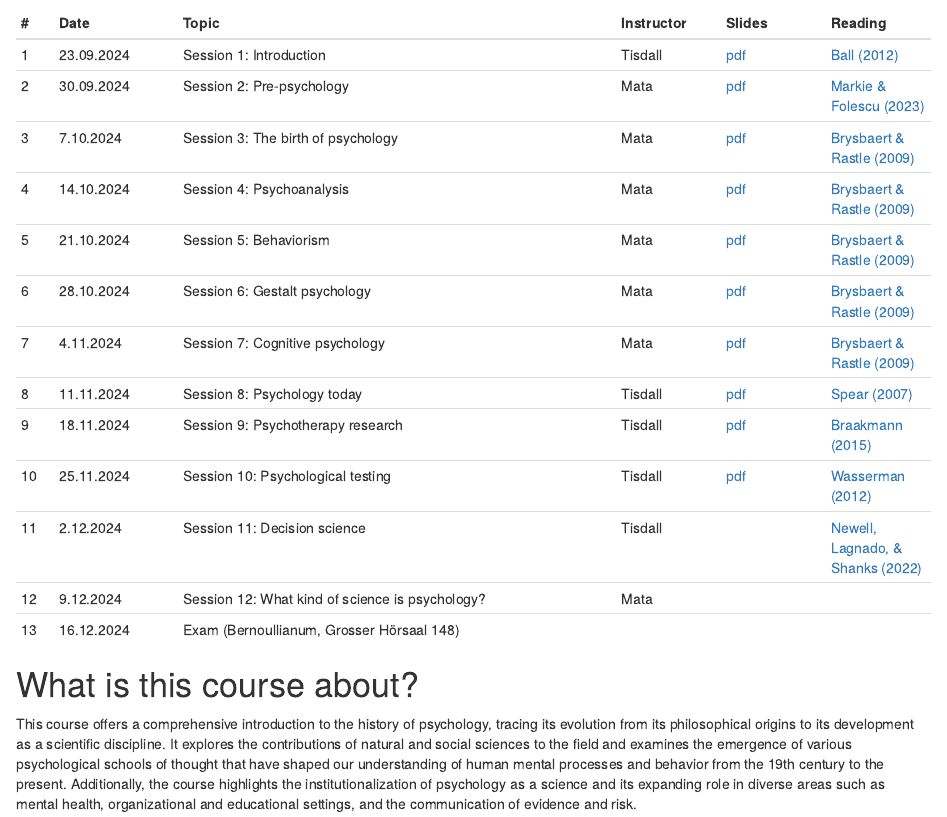
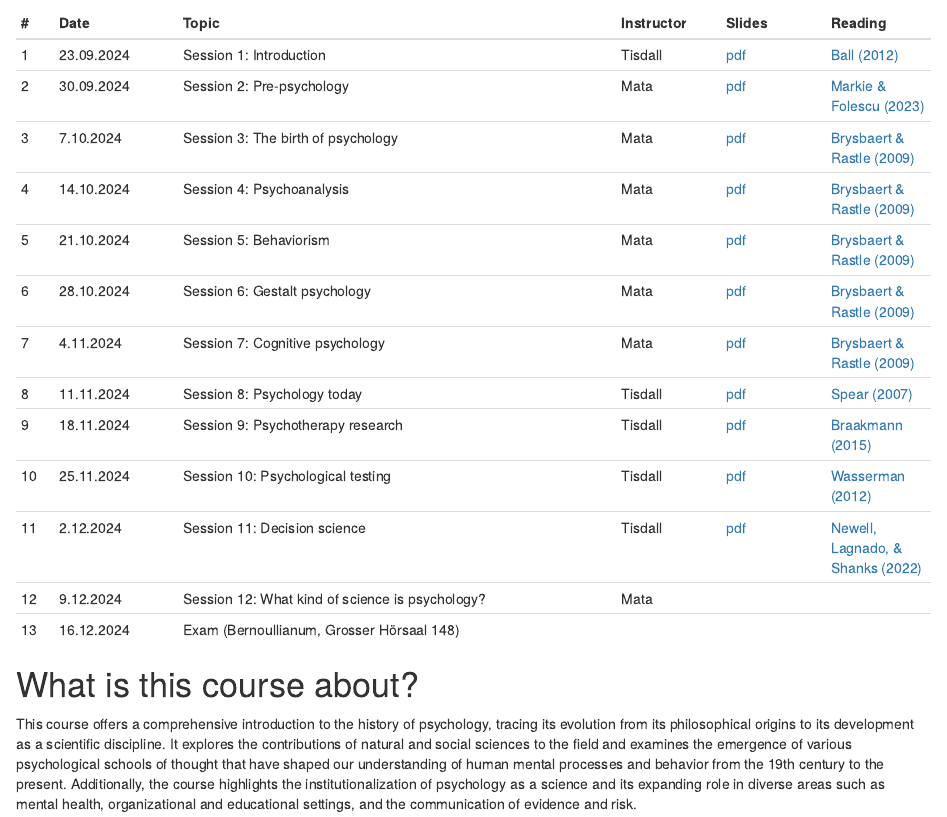
Before and after one commit to matarui/HISTPSY_HS24, an R Markdown document (index.Rmd): the page in a window 1100 px wide, from 690 px down. Rendered offline with R 4.5, knitr and Pandoc, with nearby package versions; drawn as R Markdown's standard HTML page in place of the format the file asks for.

Commit message:
update readings link and slides s11

```diff
--- a/index.Rmd
+++ b/index.Rmd
@@ -34,7 +34,7 @@ Sessions take place Mondays, 8.15-9.45, Chemie, Organische, Grosser Hörsaal OC.
 | 8 | 11.11.2024 | Session 8: Psychology today| Tisdall | [pdf](https://github.com/matarui/HISTPSY_HS24/raw/main/docs/presentations/HISTPSY_S8_Today.pdf) | [Spear (2007)](https://journals.sagepub.com/doi/pdf/10.1037/1089-2680.11.4.363) |
 | 9 | 18.11.2024 | Session 9: Psychotherapy research| Tisdall | [pdf](https://github.com/matarui/HISTPSY_HS24/raw/main/docs/presentations/HISTPSY_S9_PsychotherapyResearch.pdf) | [Braakmann (2015)](https://link.springer.com/chapter/10.1007/978-3-7091-1382-0_3) |
 |10 | 25.11.2024 | Session 10: Psychological testing| Tisdall | [pdf](https://github.com/matarui/HISTPSY_HS24/raw/main/docs/presentations/HISTPSY_S10_PsychologicalTesting.pdf) | [Wasserman (2012)](https://johndwasserman.com/index_htm_files/Wasserman%202012%20A%20History%20of%20Intelligence%20Assessment%20The%20Unfinished%20Tapestry.pdf) |
-|11 | 2.12.2024 | Session 11: Decision science | Tisdall | | [Newell, Lagnado, & Shanks (2022)](https://adam.unibas.ch/goto_adam_file_1355217_download.html) |
+|11 | 2.12.2024 | Session 11: Decision science | Tisdall | [pdf](https://github.com/matarui/HISTPSY_HS24/raw/main/docs/presentations/HISTPSY_S11_DecisionScience.pdf) | [Newell, Lagnado, & Shanks (2022)](https://adam.unibas.ch/goto_adam_file_1940530_download.html) |
 |12 | 9.12.2024 | Session 12: What kind of science is psychology?| Mata | | |
 |13 | 16.12.2024 | Exam (Bernoullianum, Grosser Hörsaal 148) | |
 :::
```
Also changed, not shown: docs/search.json, 3 other files.
